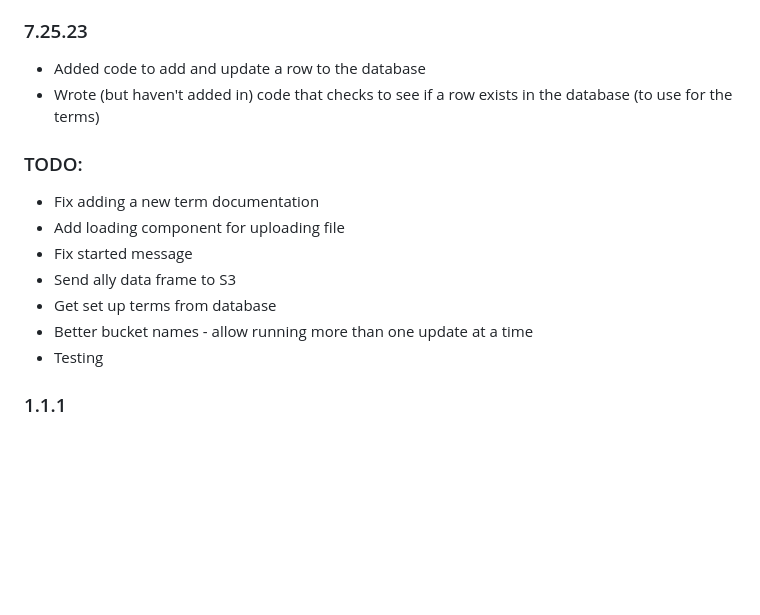
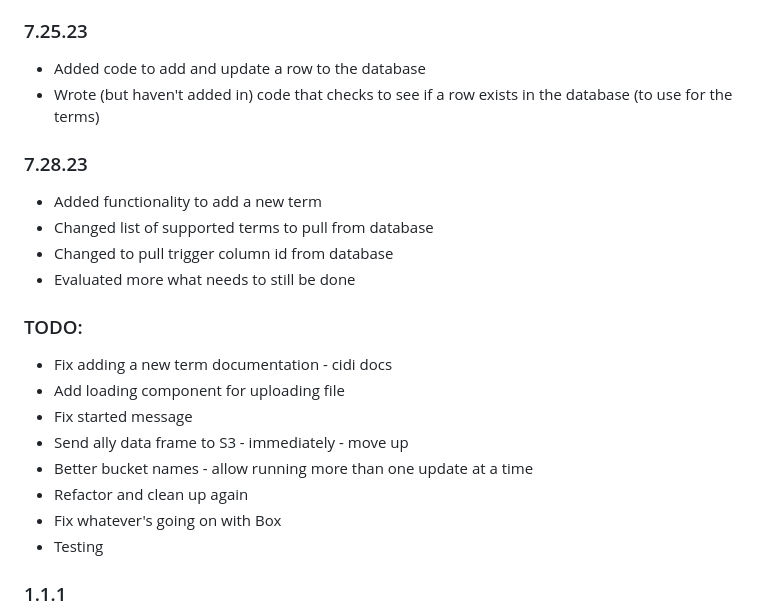
Before and after one commit to usu-cidi/qa-update, a Markdown page: doc/progress.md, the part around the change. GitHub-like rendering; blank space fills up the shorter version.

Commit message:
moving to rely more on the database

```diff
--- a/doc/progress.md
+++ b/doc/progress.md
@@ -840,13 +840,20 @@ which is sus... but I don't think we have a runaway lambda which is good
 * Added code to add and update a row to the database
 * Wrote (but haven't added in) code that checks to see if a row exists in the database (to use for the terms)
 
+### 7.28.23
+* Added functionality to add a new term
+* Changed list of supported terms to pull from database
+* Changed to pull trigger column id from database
+* Evaluated more what needs to still be done
+
 ### TODO:
-* Fix adding a new term documentation
+* Fix adding a new term documentation - cidi docs
 * Add loading component for uploading file
 * Fix started message
-* Send ally data frame to S3
-* Get set up terms from database
+* Send ally data frame to S3 - immediately - move up
 * Better bucket names - allow running more than one update at a time
+* Refactor and clean up again
+* Fix whatever's going on with Box
 * Testing
 
 ### 1.1.1
```
Also changed, not shown: README.md (+13 -2 lines), doc/trigger-id.png (added), 5 other files.
